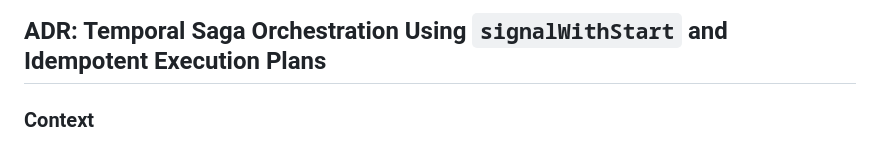
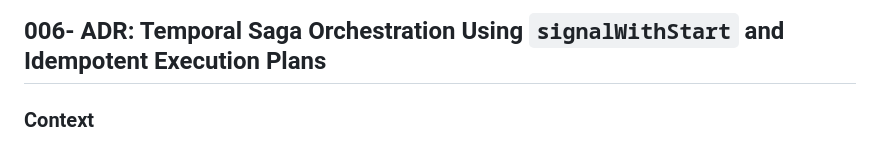
Before and after one commit to geeewhy/intent, a Markdown page: ADRs/006-temporal-domain-saga-execution.md, the part around the change. GitHub-like rendering.

```diff
--- a/ADRs/006-temporal-domain-saga-execution.md
+++ b/ADRs/006-temporal-domain-saga-execution.md
@@ -1,4 +1,4 @@
-## ADR: Temporal Saga Orchestration Using `signalWithStart` and Idempotent Execution Plans
+## 006- ADR: Temporal Saga Orchestration Using `signalWithStart` and Idempotent Execution Plans
 
 ### Context
 
```
Also changed, not shown: ADRs/005-domain-event-handler.md (+1 -1 lines), ADRs/007-events-load-snapshot-playback.md (+1 -3 lines).
